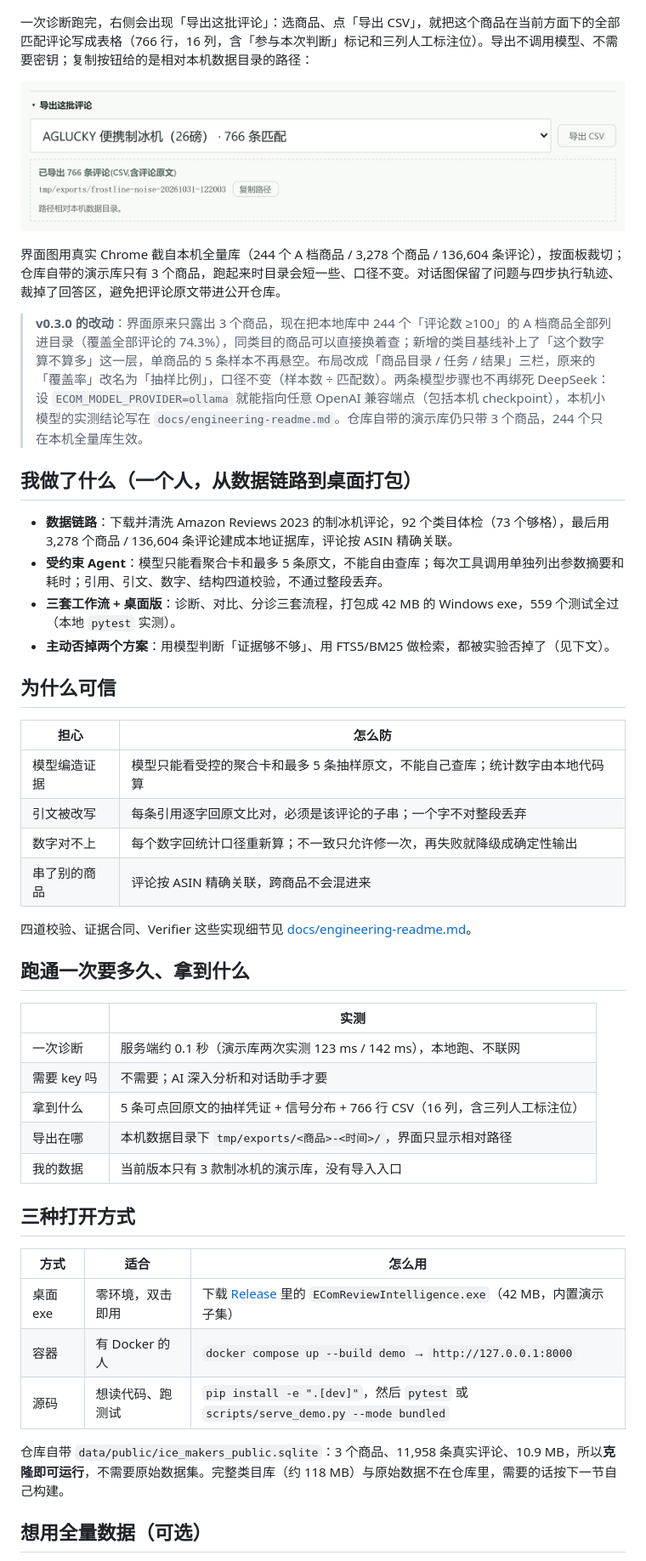
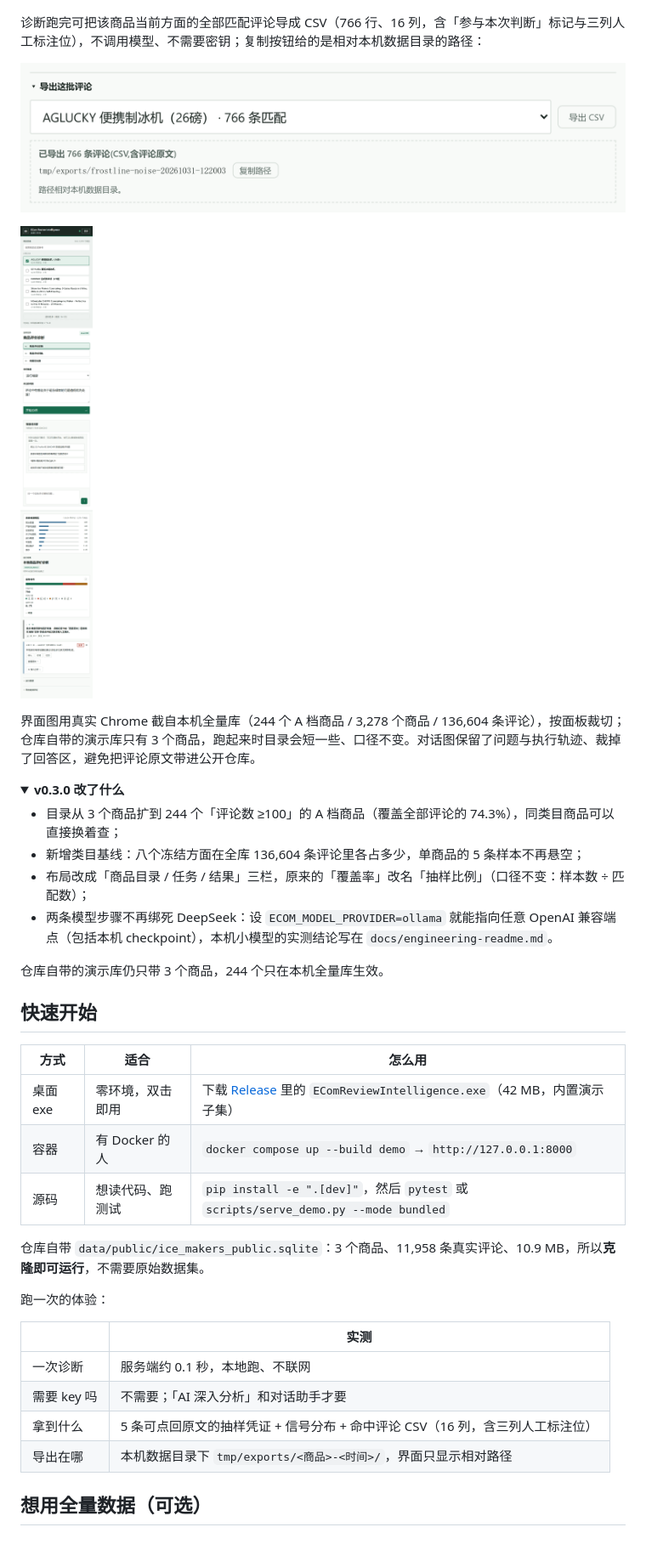
Before and after one commit to TheSKY-3/ecom-review-intelligence, a Markdown page: README.md, the part around one of its changes. Shown at 85% size. GitHub-like rendering; folded sections open.

Commit message:
docs: restructure README with metrics table, architecture diagram, and folded details

```diff
--- a/README.md
+++ b/README.md
@@ -41,43 +81,29 @@
 
 ![model settings](docs/assets/p7-workbench-settings.png)
 
-一次诊断跑完，右侧会出现「导出这批评论」：选商品、点「导出 CSV」，就把这个商品在当前方面下的全部匹配评论写成表格（766 行，16 列，含「参与本次判断」标记和三列人工标注位）。导出不调用模型、不需要密钥；复制按钮给的是相对本机数据目录的路径：
+诊断跑完可把该商品当前方面的全部匹配评论导成 CSV（766 行、16 列，含「参与本次判断」标记与三列人工标注位），不调用模型、不需要密钥；复制按钮给的是相对本机数据目录的路径：
 
 ![export matched reviews](docs/assets/p7-workbench-export.png)
 
-界面图用真实 Chrome 截自本机全量库（244 个 A 档商品 / 3,278 个商品 / 136,604 条评论），按面板裁切；仓库自带的演示库只有 3 个商品，跑起来时目录会短一些、口径不变。对话图保留了问题与四步执行轨迹、裁掉了回答区，避免把评论原文带进公开仓库。
+![workbench mobile](docs/assets/p7-workbench-mobile.png)
 
-> **v0.3.0 的改动**：界面原来只露出 3 个商品，现在把本地库中 244 个「评论数 ≥100」的 A 档商品全部列进目录（覆盖全部评论的 74.3%），同类目的商品可以直接换着查；新增的类目基线补上了「这个数字算不算多」这一层，单商品的 5 条样本不再悬空。布局改成「商品目录 / 任务 / 结果」三栏，原来的「覆盖率」改名为「抽样比例」，口径不变（样本数 ÷ 匹配数）。两条模型步骤也不再绑死 DeepSeek：设 `ECOM_MODEL_PROVIDER=ollama` 就能指向任意 OpenAI 兼容端点（包括本机 checkpoint），本机小模型的实测结论写在 `docs/engineering-readme.md`。仓库自带的演示库仍只带 3 个商品，244 个只在本机全量库生效。
+</details>
 
-## 我做了什么（一个人，从数据链路到桌面打包）
+界面图用真实 Chrome 截自本机全量库（244 个 A 档商品 / 3,278 个商品 / 136,604 条评论），按面板裁切；仓库自带的演示库只有 3 个商品，跑起来时目录会短一些、口径不变。对话图保留了问题与执行轨迹、裁掉了回答区，避免把评论原文带进公开仓库。
 
-- **数据链路**：下载并清洗 Amazon Reviews 2023 的制冰机评论，92 个类目体检（73 个够格），最后用 3,278 个商品 / 136,604 条评论建成本地证据库，评论按 ASIN 精确关联。
-- **受约束 Agent**：模型只能看聚合卡和最多 5 条原文，不能自由查库；每次工具调用单独列出参数摘要和耗时；引用、引文、数字、结构四道校验，不通过整段丢弃。
-- **三套工作流 + 桌面版**：诊断、对比、分诊三套流程，打包成 42 MB 的 Windows exe，559 个测试全过（本地 `pytest` 实测）。
-- **主动否掉两个方案**：用模型判断「证据够不够」、用 FTS5/BM25 做检索，都被实验否掉了（见下文）。
+<details>
+<summary><b>v0.3.0 改了什么</b></summary>
 
-## 为什么可信
+- 目录从 3 个商品扩到 244 个「评论数 ≥100」的 A 档商品（覆盖全部评论的 74.3%），同类目商品可以直接换着查；
+- 新增类目基线：八个冻结方面在全库 136,604 条评论里各占多少，单商品的 5 条样本不再悬空；
+- 布局改成「商品目录 / 任务 / 结果」三栏，原来的「覆盖率」改名「抽样比例」（口径不变：样本数 ÷ 匹配数）；
+- 两条模型步骤不再绑死 DeepSeek：设 `ECOM_MODEL_PROVIDER=ollama` 就能指向任意 OpenAI 兼容端点（包括本机 checkpoint），本机小模型的实测结论写在 `docs/engineering-readme.md`。
 
-| 担心 | 怎么防 |
-| --- | --- |
-| 模型编造证据 | 模型只能看受控的聚合卡和最多 5 条抽样原文，不能自己查库；统计数字由本地代码算 |
-| 引文被改写 | 每条引用逐字回原文比对，必须是该评论的子串；一个字不对整段丢弃 |
-| 数字对不上 | 每个数字回统计口径重新算；不一致只允许修一次，再失败就降级成确定性输出 |
-| 串了别的商品 | 评论按 ASIN 精确关联，跨商品不会混进来 |
+仓库自带的演示库仍只带 3 个商品，244 个只在本机全量库生效。
 
-四道校验、证据合同、Verifier 这些实现细节见 [docs/engineering-readme.md](docs/engineering-readme.md)。
+</details>
 
-## 跑通一次要多久、拿到什么
-
-| | 实测 |
-| --- | --- |
-| 一次诊断 | 服务端约 0.1 秒（演示库两次实测 123 ms / 142 ms），本地跑、不联网 |
-| 需要 key 吗 | 不需要；AI 深入分析和对话助手才要 |
-| 拿到什么 | 5 条可点回原文的抽样凭证 + 信号分布 + 766 行 CSV（16 列，含三列人工标注位） |
-| 导出在哪 | 本机数据目录下 `tmp/exports/<商品>-<时间>/`，界面只显示相对路径 |
-| 我的数据 | 当前版本只有 3 款制冰机的演示库，没有导入入口 |
-
-## 三种打开方式
+## 快速开始
 
 | 方式 | 适合 | 怎么用 |
 | --- | --- | --- |
@@ -85,7 +111,16 @@
 | 容器 | 有 Docker 的人 | `docker compose up --build demo` → `http://127.0.0.1:8000` |
 | 源码 | 想读代码、跑测试 | `pip install -e ".[dev]"`，然后 `pytest` 或 `scripts/serve_demo.py --mode bundled` |
 
-仓库自带 `data/public/ice_makers_public.sqlite`：3 个商品、11,958 条真实评论、10.9 MB，所以**克隆即可运行**，不需要原始数据集。完整类目库（约 118 MB）与原始数据不在仓库里，需要的话按下一节自己构建。
+仓库自带 `data/public/ice_makers_public.sqlite`：3 个商品、11,958 条真实评论、10.9 MB，所以**克隆即可运行**，不需要原始数据集。
+
+跑一次的体验：
+
+| | 实测 |
+| --- | --- |
+| 一次诊断 | 服务端约 0.1 秒，本地跑、不联网 |
+| 需要 key 吗 | 不需要；「AI 深入分析」和对话助手才要 |
+| 拿到什么 | 5 条可点回原文的抽样凭证 + 信号分布 + 命中评论 CSV（16 列，含三列人工标注位） |
+| 导出在哪 | 本机数据目录下 `tmp/exports/<商品>-<时间>/`，界面只显示相对路径 |
 
 ## 想用全量数据（可选）
 
```
Also changed, not shown: other parts of README.md (+79 -14 lines).
